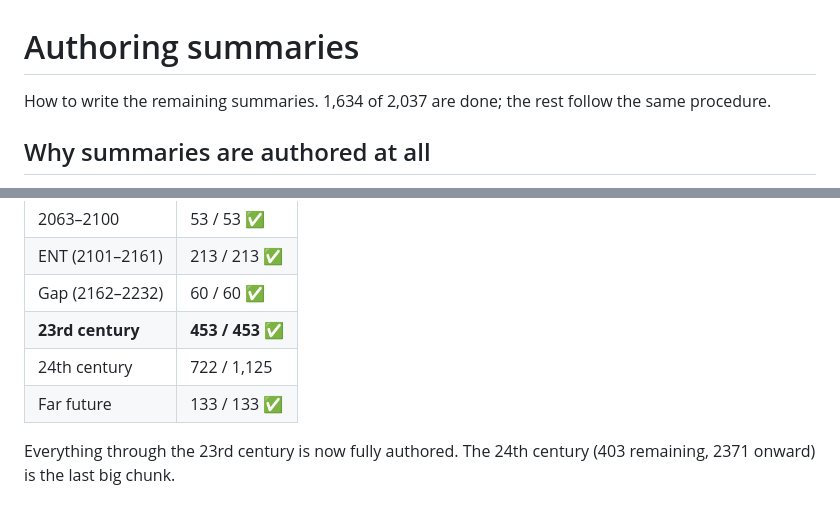
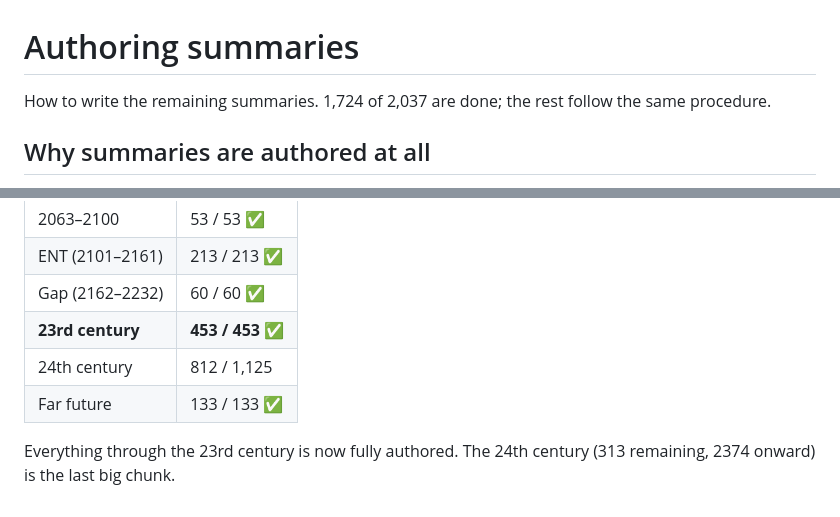
Before and after one commit to haggyroth/startrek-tl, a Markdown page: AUTHORING.md, 2 parts joined by grey strips. GitHub-like rendering.

```diff
--- a/AUTHORING.md
+++ b/AUTHORING.md
@@ -1,6 +1,6 @@
 # Authoring summaries
 
-How to write the remaining summaries. 1,634 of 2,037 are done; the rest follow
+How to write the remaining summaries. 1,724 of 2,037 are done; the rest follow
 the same procedure.
 
 ## Why summaries are authored at all
@@ -155,8 +155,8 @@ increment — a complete era means an era preset that is entirely clean.
 | ENT (2101–2161) | 213 / 213 ✅ |
 | Gap (2162–2232) | 60 / 60 ✅ |
 | **23rd century** | **453 / 453 ✅** |
-| 24th century | 722 / 1,125 |
+| 24th century | 812 / 1,125 |
 | Far future | 133 / 133 ✅ |
 
 Everything through the 23rd century is now fully authored. The 24th century
-(403 remaining, 2371 onward) is the last big chunk.
+(313 remaining, 2374 onward) is the last big chunk.
```
Also changed, not shown: ROADMAP.md (+3 -3 lines).
